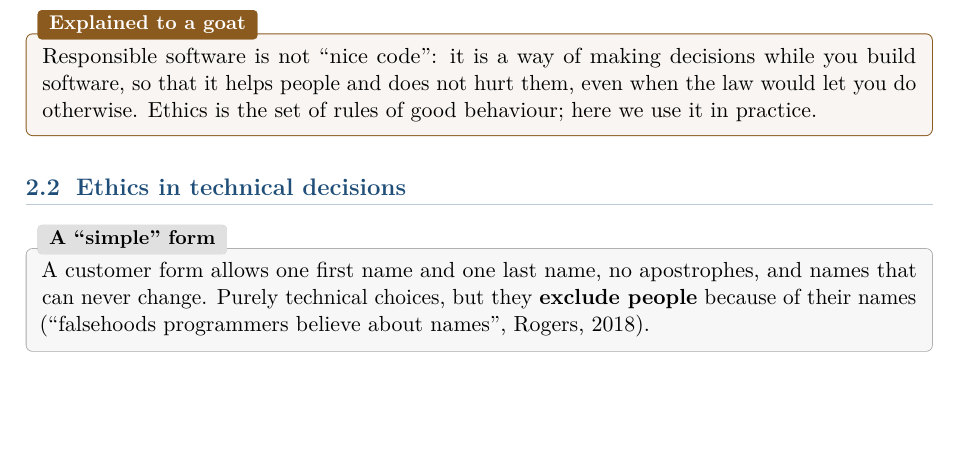
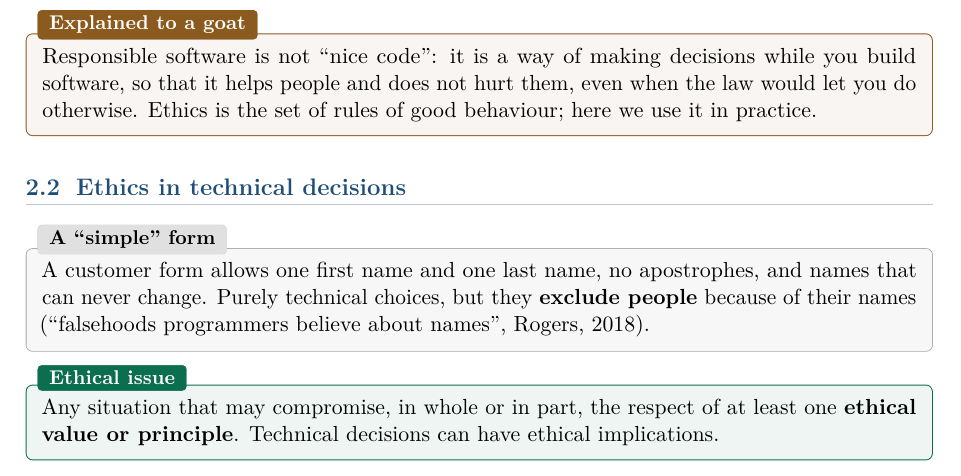
Before and after one commit to AlphaXT38G/notes_ba5, a LaTeX book (respsoft/course.tex): part of page 8 of 8, cut so that both start at the same text, the shorter picture padded with empty space. Compiled offline with pdfLaTeX.

Commit message:
feat(respsoft): add the ethical issue definition
Co-Authored-By: Claude Opus 5.5 <noreply@anthropic.com>

```diff
--- a/respsoft/course.tex
+++ b/respsoft/course.tex
@@ -259,4 +259,9 @@ never change. Purely technical choices, but they \textbf{exclude people} because
 (``falsehoods programmers believe about names'', Rogers, 2018).
 \end{exbox}
 
+\begin{defnbox}[title={Ethical issue}]
+Any situation that may compromise, in whole or in part, the respect of at least one
+\textbf{ethical value or principle}. Technical decisions can have ethical implications.
+\end{defnbox}
+
 \end{document}
```
